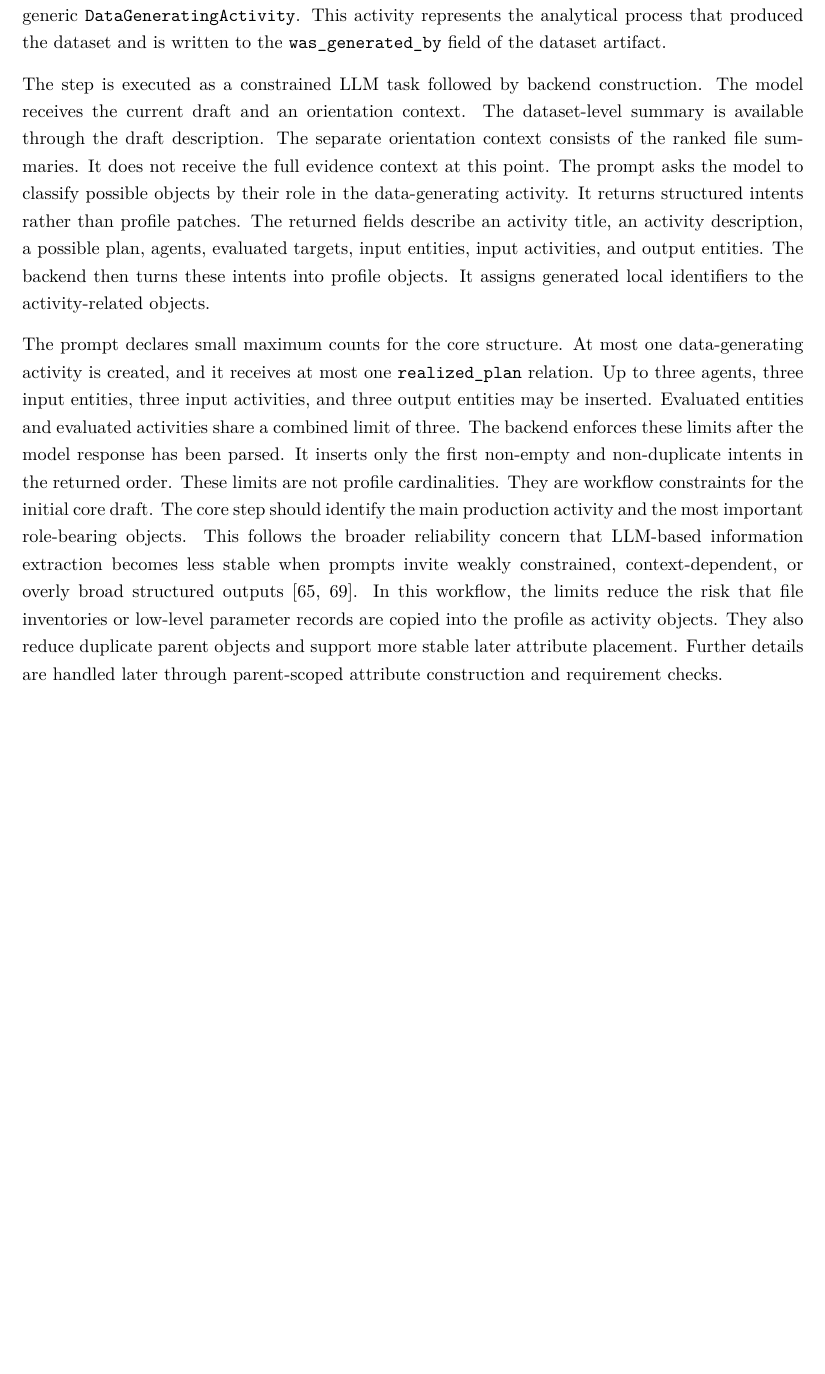
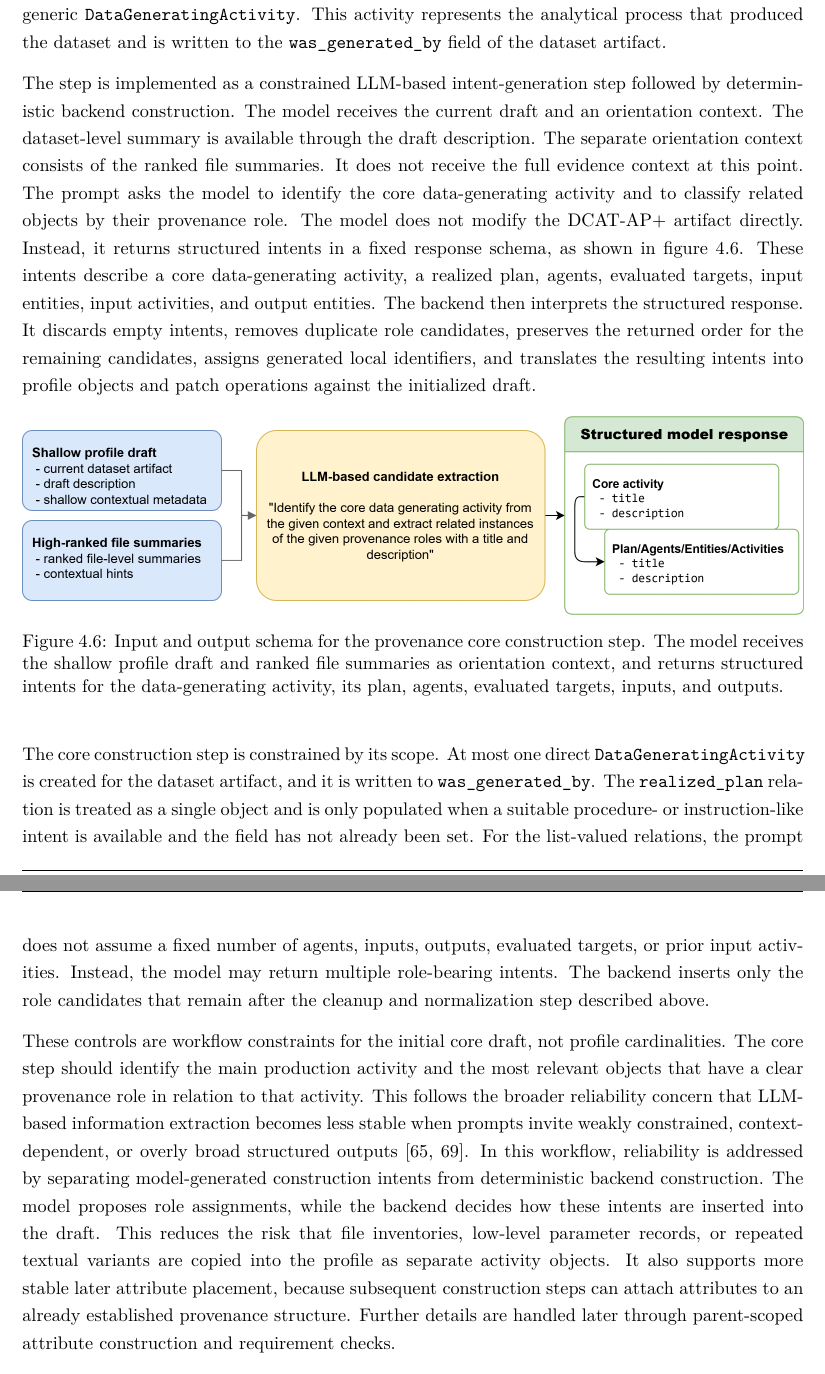
Before and after one commit to mvoelken-hub/KGLit4Cat-Dataset, a LaTeX thesis (docs/thesis/main.tex, which reads docs/thesis/sections/04_methodical_approach.tex): part of page 45 of 66 before the commit and two parts of pages 45 and 46 of 66 after it, the two joined at a grey line, cut so that both start at the same text, the shorter picture padded with empty space. Compiled offline with XeLaTeX.

Commit message:
feat: add provenance core input-output figure to illustrate schema construction process

```diff
--- a/docs/thesis/sections/04_methodical_approach.tex
+++ b/docs/thesis/sections/04_methodical_approach.tex
@@ -333,29 +331,39 @@ Its purpose is to create a stable parent object for later provenance and attribu
 The step focuses on one generic \texttt{DataGeneratingActivity}.
 This activity represents the analytical process that produced the dataset and is written to the \texttt{was\_generated\_by} field of the dataset artifact.
 
-The step is executed as a constrained \ac{LLM} task followed by backend construction.
+The step is implemented as a constrained \ac{LLM}-based intent-generation step followed by deterministic backend construction.
 The model receives the current draft and an orientation context.
 The dataset-level summary is available through the draft description.
 The separate orientation context consists of the ranked file summaries.
 It does not receive the full evidence context at this point.
-The prompt asks the model to classify possible objects by their role in the data-generating activity.
-It returns structured intents rather than profile patches.
-The returned fields describe an activity title, an activity description, a possible plan, agents, evaluated targets, input entities, input activities, and output entities.
-The backend then turns these intents into profile objects.
-It assigns generated local identifiers to the activity-related objects.
+The prompt asks the model to identify the core data-generating activity and to classify related objects by their provenance role.
+The model does not modify the \ac{DCAT-AP+} artifact directly.
+Instead, it returns structured intents in a fixed response schema, as shown in \cref{fig:prov-core-input-output}.
+These intents describe a core data-generating activity, a realized plan, agents, evaluated targets, input entities, input activities, and output entities.
+The backend then interprets the structured response.
+It discards empty intents, removes duplicate role candidates, preserves the returned order for the remaining candidates, assigns generated local identifiers, and translates the resulting intents into profile objects and patch operations against the initialized draft.
 
-The prompt declares small maximum counts for the core structure.
-At most one data-generating activity is created, and it receives at most one \texttt{realized\_\allowbreak plan} relation.
-Up to three agents, three input entities, three input activities, and three output entities may be inserted.
-Evaluated entities and evaluated activities share a combined limit of three.
-The backend enforces these limits after the model response has been parsed.
-It inserts only the first non-empty and non-duplicate intents in the returned order.
-These limits are not profile cardinalities.
-They are workflow constraints for the initial core draft.
-The core step should identify the main production activity and the most important role-bearing objects.
+\begin{figure}[H]
+    \centering
+    \includegraphics[width=1\textwidth]{figures/prov-core-input-output.png}
+    \caption{Input and output schema for the provenance core construction step. The model receives the shallow profile draft and ranked file summaries as orientation context, and returns structured intents for the data-generating activity, its plan, agents, evaluated targets, inputs, and outputs.}
+    \label{fig:prov-core-input-output}
+\end{figure}
+
+The core construction step is constrained by its scope.
+At most one direct \texttt{DataGeneratingActivity} is created for the dataset artifact, and it is written to \texttt{was\_generated\_by}.
+The \texttt{realized\_\allowbreak plan} relation is treated as a single object and is only populated when a suitable procedure- or instruction-like intent is available and the field has not already been set.
+For the list-valued relations, the prompt does not assume a fixed number of agents, inputs, outputs, evaluated targets, or prior input activities.
+Instead, the model may return multiple role-bearing intents.
+The backend inserts only the role candidates that remain after the cleanup and normalization step described above.
+
+These controls are workflow constraints for the initial core draft, not profile cardinalities.
+The core step should identify the main production activity and the most relevant objects that have a clear provenance role in relation to that activity.
 This follows the broader reliability concern that \ac{LLM}-based information extraction becomes less stable when prompts invite weakly constrained, context-dependent, or overly broad structured outputs \cite{xu2024generativeie,liu2024lostmiddle}.
-In this workflow, the limits reduce the risk that file inventories or low-level parameter records are copied into the profile as activity objects.
-They also reduce duplicate parent objects and support more stable later attribute placement.
+In this workflow, reliability is addressed by separating model-generated construction intents from deterministic backend construction.
+The model proposes role assignments, while the backend decides how these intents are inserted into the draft.
+This reduces the risk that file inventories, low-level parameter records, or repeated textual variants are copied into the profile as separate activity objects.
+It also supports more stable later attribute placement, because subsequent construction steps can attach attributes to an already established provenance structure.
 Further details are handled later through parent-scoped attribute construction and requirement checks.
 
 The placement rules follow the \ac{DCAT-AP+} design patterns described in \cref{sec:dcat-ap-plus-chemdcat-ap}, which act as construction guidance here \cite{dcatapplusDocumentation}.
```
Also changed, not shown: docs/thesis/figures/prov-core-input-output.png (added), docs/thesis/sections/04_methodical_approach.tex (19 more changed lines).
